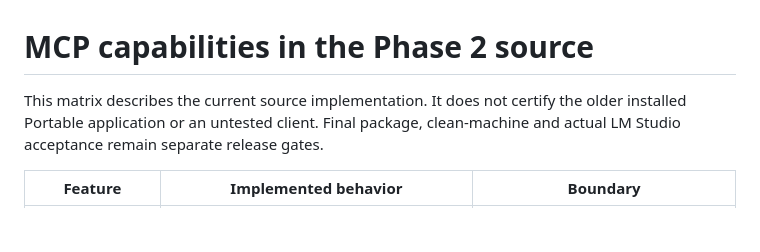
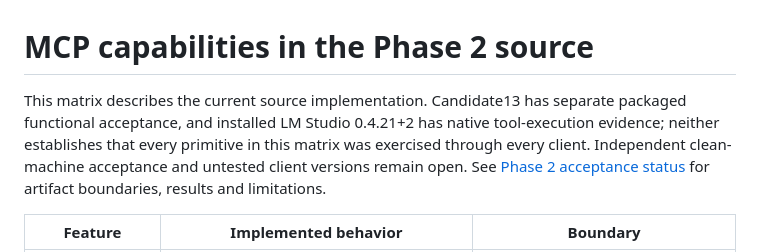
Before and after one commit to csorrells42/Harbor, a Markdown page: docs/mcp-capabilities.md, the part around the change. Rendered like a GitHub page; blank space fills up the shorter version.

```diff
--- a/docs/mcp-capabilities.md
+++ b/docs/mcp-capabilities.md
@@ -1,6 +1,6 @@
 # MCP capabilities in the Phase 2 source
 
-This matrix describes the current source implementation. It does not certify the older installed Portable application or an untested client. Final package, clean-machine and actual LM Studio acceptance remain separate release gates.
+This matrix describes the current source implementation. Candidate13 has separate packaged functional acceptance, and installed LM Studio 0.4.21+2 has native tool-execution evidence; neither establishes that every primitive in this matrix was exercised through every client. Independent clean-machine acceptance and untested client versions remain open. See [Phase 2 acceptance status](PHASE2-STATUS.md) for artifact boundaries, results and limitations.
 
 | Feature | Implemented behavior | Boundary |
 | --- | --- | --- |
```
Also changed, not shown: docs/lmstudio-diagnostics.md (+6 -2 lines), docs/profiles.md (+1 -1 lines).
